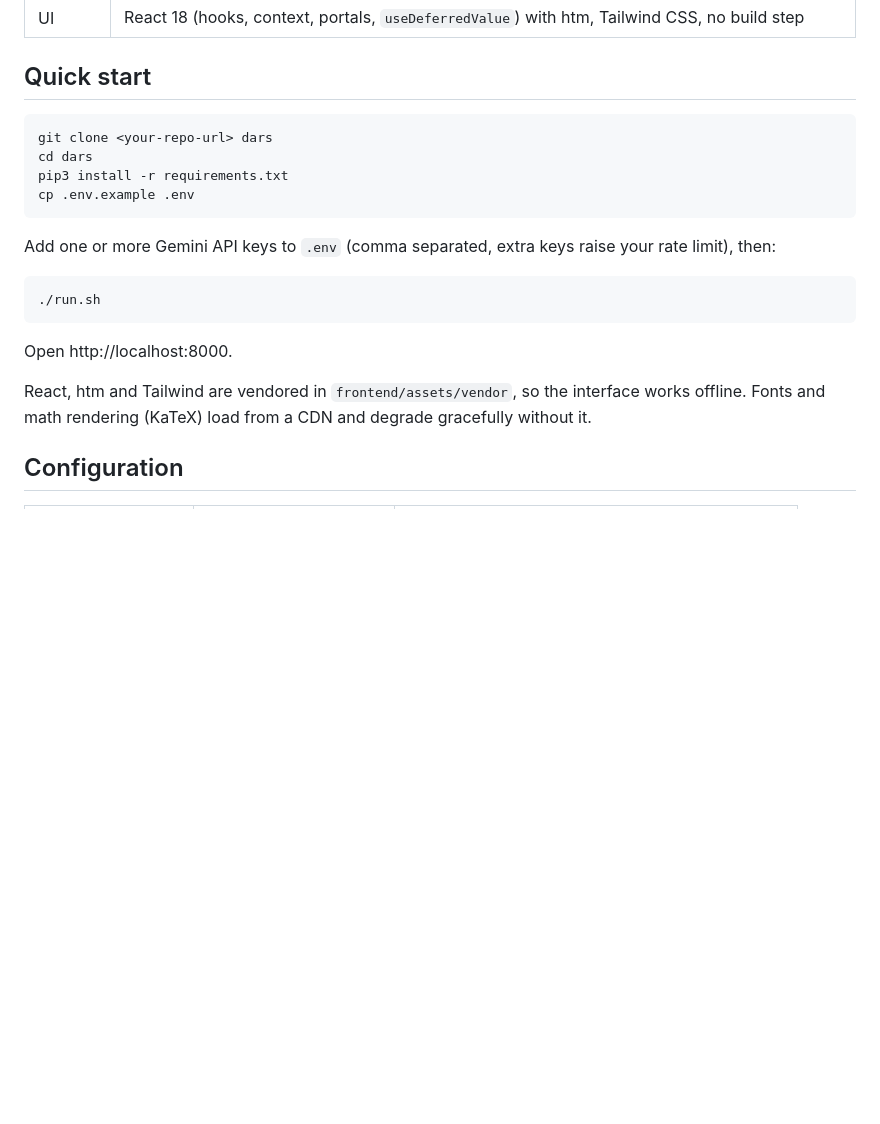
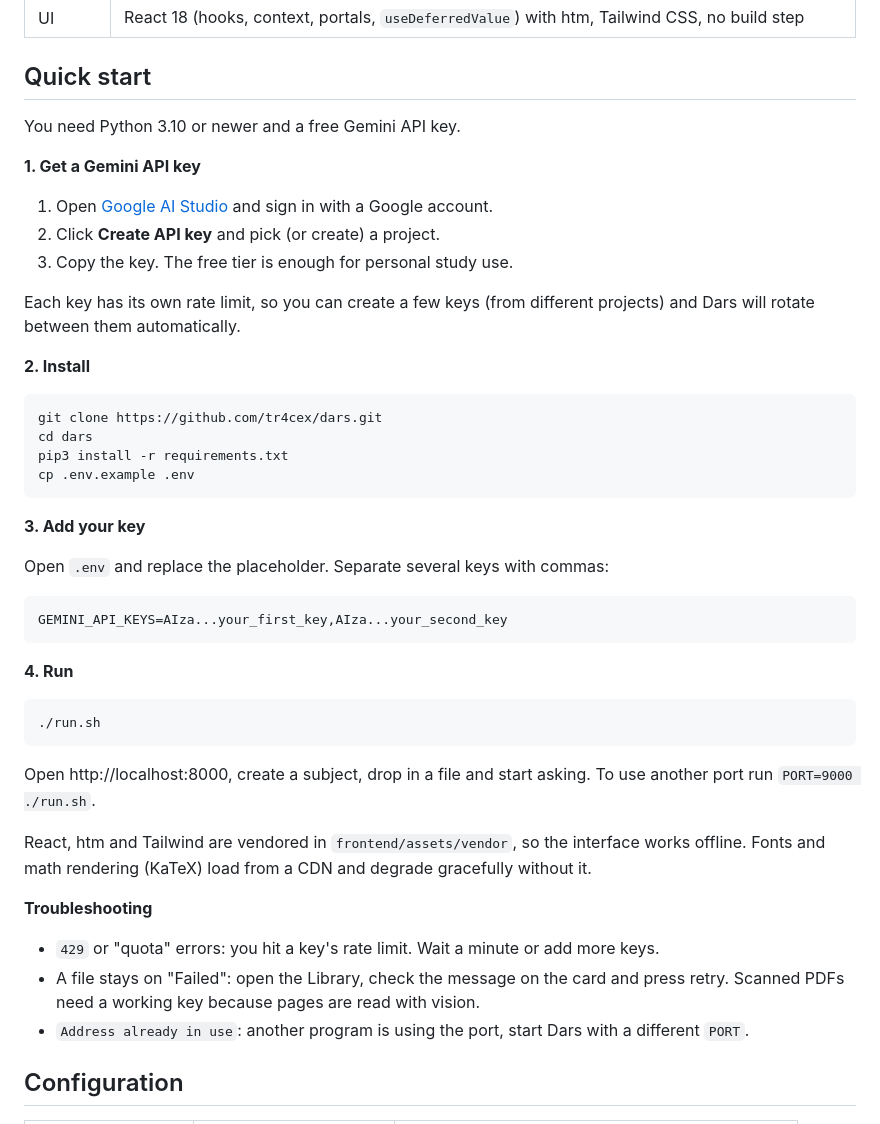
Before and after one commit to tr4cex/dars, a Markdown page: README.md, the part around the change. GitHub-like rendering; blank space fills up the shorter version.

Commit message:
Document setup, API key and troubleshooting

````diff
--- a/README.md
+++ b/README.md
@@ -36,22 +36,48 @@ Drop in lecture slides, scanned notes, spreadsheets or web pages, ask questions
 
 ## Quick start
 
+You need Python 3.10 or newer and a free Gemini API key.
+
+**1. Get a Gemini API key**
+
+1. Open [Google AI Studio](https://aistudio.google.com/apikey) and sign in with a Google account.
+2. Click **Create API key** and pick (or create) a project.
+3. Copy the key. The free tier is enough for personal study use.
+
+Each key has its own rate limit, so you can create a few keys (from different projects) and Dars will rotate between them automatically.
+
+**2. Install**
+
 ```bash
-git clone <your-repo-url> dars
+git clone https://github.com/tr4cex/dars.git
 cd dars
 pip3 install -r requirements.txt
 cp .env.example .env
 ```
 
-Add one or more Gemini API keys to `.env` (comma separated, extra keys raise your rate limit), then:
+**3. Add your key**
+
+Open `.env` and replace the placeholder. Separate several keys with commas:
+
+```
+GEMINI_API_KEYS=AIza...your_first_key,AIza...your_second_key
+```
+
+**4. Run**
 
 ```bash
 ./run.sh
 ```
 
-Open http://localhost:8000.
+Open http://localhost:8000, create a subject, drop in a file and start asking. To use another port run `PORT=9000 ./run.sh`.
 
 React, htm and Tailwind are vendored in `frontend/assets/vendor`, so the interface works offline. Fonts and math rendering (KaTeX) load from a CDN and degrade gracefully without it.
+
+**Troubleshooting**
+
+- `429` or "quota" errors: you hit a key's rate limit. Wait a minute or add more keys.
+- A file stays on "Failed": open the Library, check the message on the card and press retry. Scanned PDFs need a working key because pages are read with vision.
+- `Address already in use`: another program is using the port, start Dars with a different `PORT`.
 
 ## Configuration
 
````
